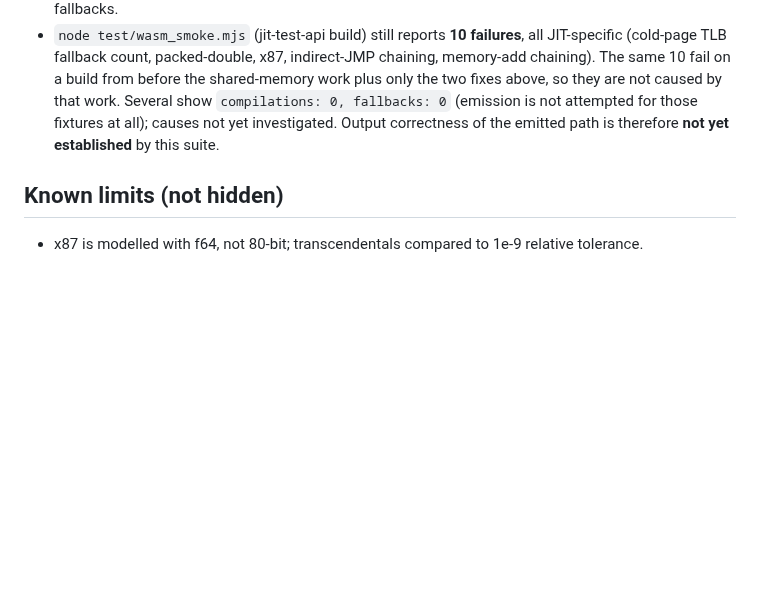
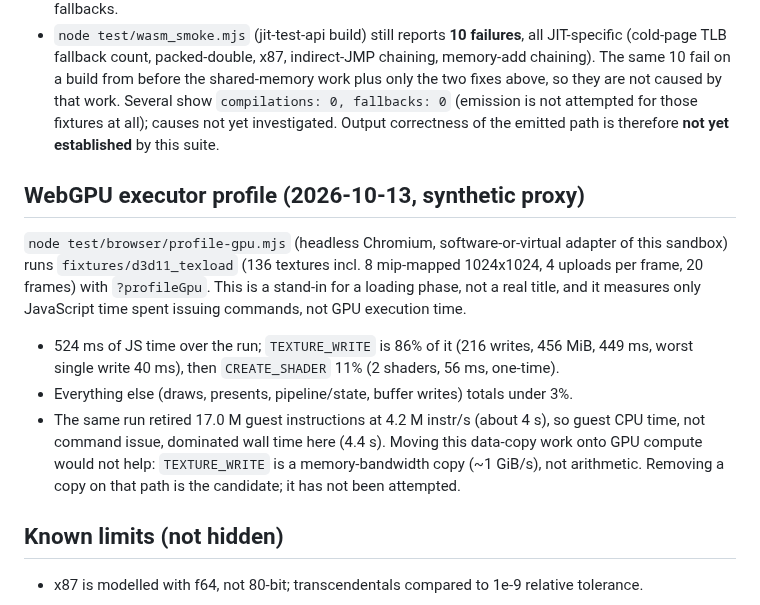
Before and after one commit to Dankular/AnyWASM, a Markdown page: docs/STATUS.md, the part around the change. Rendered like a GitHub page; blank space fills up the shorter version.

Commit message:
docs: record the WebGPU executor profile of the texture-heavy proxy fixture
Co-Authored-By: Claude Sonnet 5.5 <noreply@anthropic.com>
Claude-Session: https://claude.ai/code/session_01N2WbQSRqUjfdezgSiNTvr1

```diff
--- a/docs/STATUS.md
+++ b/docs/STATUS.md
@@ -109,6 +109,19 @@
   they are not caused by that work. Several show `compilations: 0, fallbacks: 0` (emission is not
   attempted for those fixtures at all); causes not yet investigated. Output correctness of the
   emitted path is therefore **not yet established** by this suite.
+
+## WebGPU executor profile (2026-10-13, synthetic proxy)
+`node test/browser/profile-gpu.mjs` (headless Chromium, software-or-virtual adapter of this sandbox)
+runs `fixtures/d3d11_texload` (136 textures incl. 8 mip-mapped 1024x1024, 4 uploads per frame,
+20 frames) with `?profileGpu`. This is a stand-in for a loading phase, not a real title, and it
+measures only JavaScript time spent issuing commands, not GPU execution time.
+- 524 ms of JS time over the run; `TEXTURE_WRITE` is 86% of it (216 writes, 456 MiB, 449 ms,
+  worst single write 40 ms), then `CREATE_SHADER` 11% (2 shaders, 56 ms, one-time).
+- Everything else (draws, presents, pipeline/state, buffer writes) totals under 3%.
+- The same run retired 17.0 M guest instructions at 4.2 M instr/s (about 4 s), so guest CPU
+  time, not command issue, dominated wall time here (4.4 s). Moving this data-copy work onto GPU
+  compute would not help: `TEXTURE_WRITE` is a memory-bandwidth copy (~1 GiB/s), not arithmetic.
+  Removing a copy on that path is the candidate; it has not been attempted.
 
 ## Known limits (not hidden)
 - x87 is modelled with f64, not 80-bit; transcendentals compared to 1e-9 relative tolerance.
```
